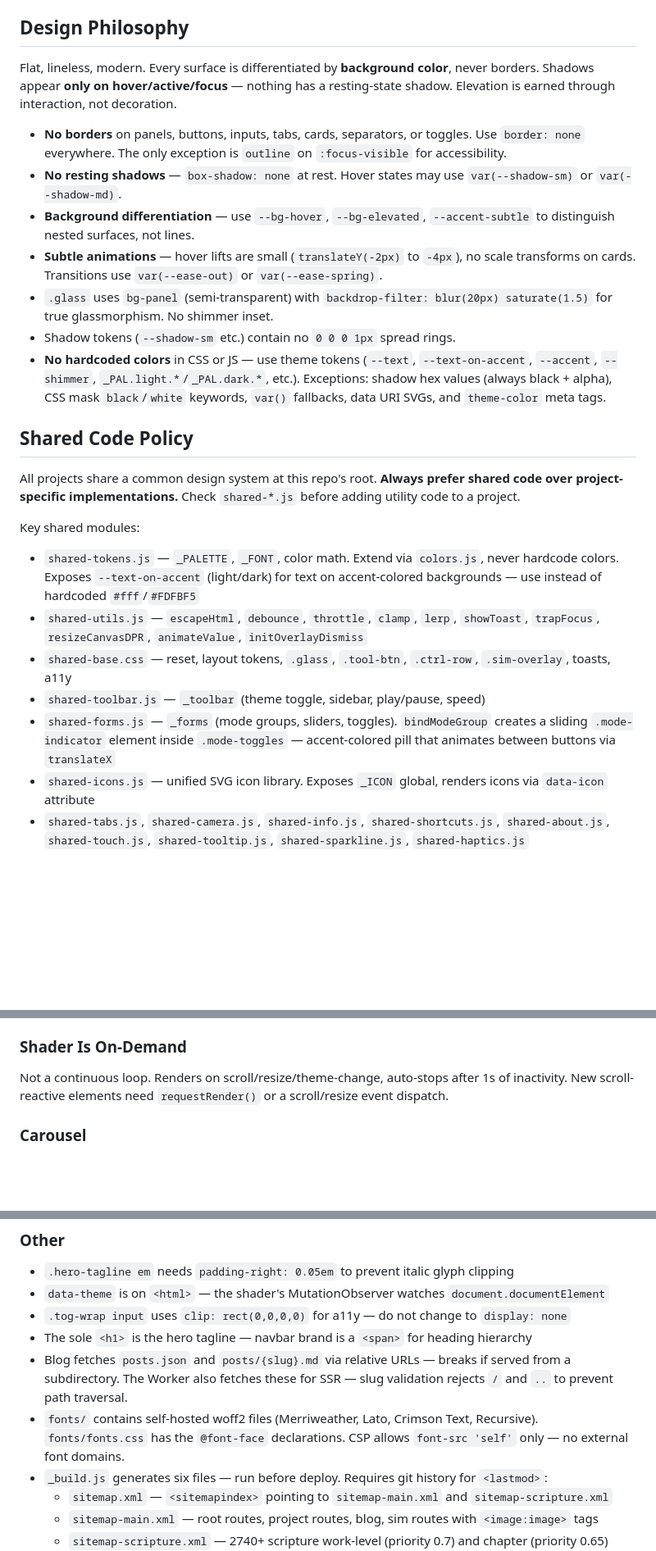
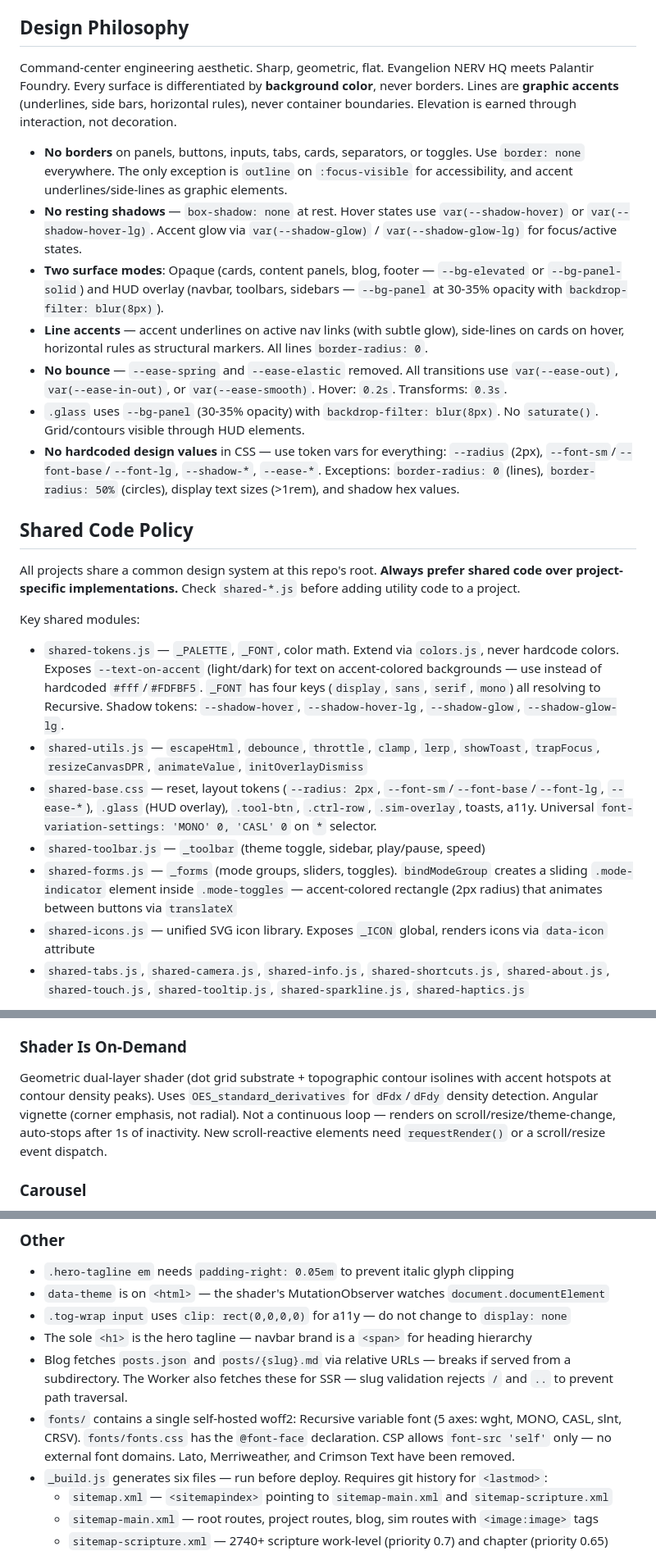
Before and after one commit to a9lim/a9lim.github.io, a Markdown page: CLAUDE.md, 3 parts joined by grey strips. Shown at 82% size. Drawn GitHub-style; blank space fills up the shorter version.

Commit message:
docs: update CLAUDE.md for command-center UI overhaul
- Design philosophy: command-center aesthetic, HUD/opaque surface split
- Token system: --radius, --font-sm/base/lg, --shadow-hover/hover-lg/glow/glow-lg
- Shader: geometric dot grid + topographic contours (was organic noise)
- Font: Recursive only (5-axis variable), Lato/Merriweather/Crimson removed
- Glass: blur(8px), 30-35% opacity, no saturate
- Easing: spring/elastic removed, 0.2s hover / 0.3s transforms

Co-Authored-By: Claude Opus 4.6 (1M context) <noreply@anthropic.com>

```diff
--- a/CLAUDE.md
+++ b/CLAUDE.md
@@ -4,26 +4,26 @@ Root site for the **a9l.im** portfolio. Hosted on Cloudflare Workers + Assets wi
 
 ## Design Philosophy
 
-Flat, lineless, modern. Every surface is differentiated by **background color**, never borders. Shadows appear **only on hover/active/focus** — nothing has a resting-state shadow. Elevation is earned through interaction, not decoration.
+Command-center engineering aesthetic. Sharp, geometric, flat. Evangelion NERV HQ meets Palantir Foundry. Every surface is differentiated by **background color**, never borders. Lines are **graphic accents** (underlines, side bars, horizontal rules), never container boundaries. Elevation is earned through interaction, not decoration.
 
-- **No borders** on panels, buttons, inputs, tabs, cards, separators, or toggles. Use `border: none` everywhere. The only exception is `outline` on `:focus-visible` for accessibility.
-- **No resting shadows** — `box-shadow: none` at rest. Hover states may use `var(--shadow-sm)` or `var(--shadow-md)`.
-- **Background differentiation** — use `--bg-hover`, `--bg-elevated`, `--accent-subtle` to distinguish nested surfaces, not lines.
-- **Subtle animations** — hover lifts are small (`translateY(-2px)` to `-4px`), no scale transforms on cards. Transitions use `var(--ease-out)` or `var(--ease-spring)`.
-- `.glass` uses `bg-panel` (semi-transparent) with `backdrop-filter: blur(20px) saturate(1.5)` for true glassmorphism. No shimmer inset.
-- Shadow tokens (`--shadow-sm` etc.) contain no `0 0 0 1px` spread rings.
-- **No hardcoded colors** in CSS or JS — use theme tokens (`--text`, `--text-on-accent`, `--accent`, `--shimmer`, `_PAL.light.*`/`_PAL.dark.*`, etc.). Exceptions: shadow hex values (always black + alpha), CSS mask `black`/`white` keywords, `var()` fallbacks, data URI SVGs, and `theme-color` meta tags.
+- **No borders** on panels, buttons, inputs, tabs, cards, separators, or toggles. Use `border: none` everywhere. The only exception is `outline` on `:focus-visible` for accessibility, and accent underlines/side-lines as graphic elements.
+- **No resting shadows** — `box-shadow: none` at rest. Hover states use `var(--shadow-hover)` or `var(--shadow-hover-lg)`. Accent glow via `var(--shadow-glow)` / `var(--shadow-glow-lg)` for focus/active states.
+- **Two surface modes**: Opaque (cards, content panels, blog, footer — `--bg-elevated` or `--bg-panel-solid`) and HUD overlay (navbar, toolbars, sidebars — `--bg-panel` at 30-35% opacity with `backdrop-filter: blur(8px)`).
+- **Line accents** — accent underlines on active nav links (with subtle glow), side-lines on cards on hover, horizontal rules as structural markers. All lines `border-radius: 0`.
+- **No bounce** — `--ease-spring` and `--ease-elastic` removed. All transitions use `var(--ease-out)`, `var(--ease-in-out)`, or `var(--ease-smooth)`. Hover: `0.2s`. Transforms: `0.3s`.
+- `.glass` uses `--bg-panel` (30-35% opacity) with `backdrop-filter: blur(8px)`. No `saturate()`. Grid/contours visible through HUD elements.
+- **No hardcoded design values** in CSS — use token vars for everything: `--radius` (2px), `--font-sm`/`--font-base`/`--font-lg`, `--shadow-*`, `--ease-*`. Exceptions: `border-radius: 0` (lines), `border-radius: 50%` (circles), display text sizes (>1rem), and shadow hex values.
 
 ## Shared Code Policy
 
 All projects share a common design system at this repo's root. **Always prefer shared code over project-specific implementations.** Check `shared-*.js` before adding utility code to a project.
 
 Key shared modules:
-- `shared-tokens.js` — `_PALETTE`, `_FONT`, color math. Extend via `colors.js`, never hardcode colors. Exposes `--text-on-accent` (light/dark) for text on accent-colored backgrounds — use instead of hardcoded `#fff`/`#FDFBF5`
+- `shared-tokens.js` — `_PALETTE`, `_FONT`, color math. Extend via `colors.js`, never hardcode colors. Exposes `--text-on-accent` (light/dark) for text on accent-colored backgrounds — use instead of hardcoded `#fff`/`#FDFBF5`. `_FONT` has four keys (`display`, `sans`, `serif`, `mono`) all resolving to Recursive. Shadow tokens: `--shadow-hover`, `--shadow-hover-lg`, `--shadow-glow`, `--shadow-glow-lg`.
 - `shared-utils.js` — `escapeHtml`, `debounce`, `throttle`, `clamp`, `lerp`, `showToast`, `trapFocus`, `resizeCanvasDPR`, `animateValue`, `initOverlayDismiss`
-- `shared-base.css` — reset, layout tokens, `.glass`, `.tool-btn`, `.ctrl-row`, `.sim-overlay`, toasts, a11y
+- `shared-base.css` — reset, layout tokens (`--radius: 2px`, `--font-sm`/`--font-base`/`--font-lg`, `--ease-*`), `.glass` (HUD overlay), `.tool-btn`, `.ctrl-row`, `.sim-overlay`, toasts, a11y. Universal `font-variation-settings: 'MONO' 0, 'CASL' 0` on `*` selector.
 - `shared-toolbar.js` — `_toolbar` (theme toggle, sidebar, play/pause, speed)
-- `shared-forms.js` — `_forms` (mode groups, sliders, toggles). `bindModeGroup` creates a sliding `.mode-indicator` element inside `.mode-toggles` — accent-colored pill that animates between buttons via `translateX`
+- `shared-forms.js` — `_forms` (mode groups, sliders, toggles). `bindModeGroup` creates a sliding `.mode-indicator` element inside `.mode-toggles` — accent-colored rectangle (2px radius) that animates between buttons via `translateX`
 - `shared-icons.js` — unified SVG icon library. Exposes `_ICON` global, renders icons via `data-icon` attribute
 - `shared-tabs.js`, `shared-camera.js`, `shared-info.js`, `shared-shortcuts.js`, `shared-about.js`, `shared-touch.js`, `shared-tooltip.js`, `shared-sparkline.js`, `shared-haptics.js`
 
@@ -73,7 +73,7 @@ Both require Puppeteer (installed in `og/` and `cards/`). Source HTML in `og/` a
 
 ### Shader Is On-Demand
 
-Not a continuous loop. Renders on scroll/resize/theme-change, auto-stops after 1s of inactivity. New scroll-reactive elements need `requestRender()` or a scroll/resize event dispatch.
+Geometric dual-layer shader (dot grid substrate + topographic contour isolines with accent hotspots at contour density peaks). Uses `OES_standard_derivatives` for `dFdx`/`dFdy` density detection. Angular vignette (corner emphasis, not radial). Not a continuous loop — renders on scroll/resize/theme-change, auto-stops after 1s of inactivity. New scroll-reactive elements need `requestRender()` or a scroll/resize event dispatch.
 
 ### Carousel
 
@@ -95,7 +95,7 @@ All project sidebars now use `.sidebar-tabs` inside `.stats-header` instead of a
 - `.tog-wrap input` uses `clip: rect(0,0,0,0)` for a11y — do not change to `display: none`
 - The sole `<h1>` is the hero tagline — navbar brand is a `<span>` for heading hierarchy
 - Blog fetches `posts.json` and `posts/{slug}.md` via relative URLs — breaks if served from a subdirectory. The Worker also fetches these for SSR — slug validation rejects `/` and `..` to prevent path traversal.
-- `fonts/` contains self-hosted woff2 files (Merriweather, Lato, Crimson Text, Recursive). `fonts/fonts.css` has the `@font-face` declarations. CSP allows `font-src 'self'` only — no external font domains.
+- `fonts/` contains a single self-hosted woff2: Recursive variable font (5 axes: wght, MONO, CASL, slnt, CRSV). `fonts/fonts.css` has the `@font-face` declaration. CSP allows `font-src 'self'` only — no external font domains. Lato, Merriweather, and Crimson Text have been removed.
 - `_build.js` generates six files — run before deploy. Requires git history for `<lastmod>`:
   - `sitemap.xml` — `<sitemapindex>` pointing to `sitemap-main.xml` and `sitemap-scripture.xml`
   - `sitemap-main.xml` — root routes, project routes, blog, sim routes with `<image:image>` tags
```
Also changed, not shown: other parts of CLAUDE.md (+1 -1 lines).
